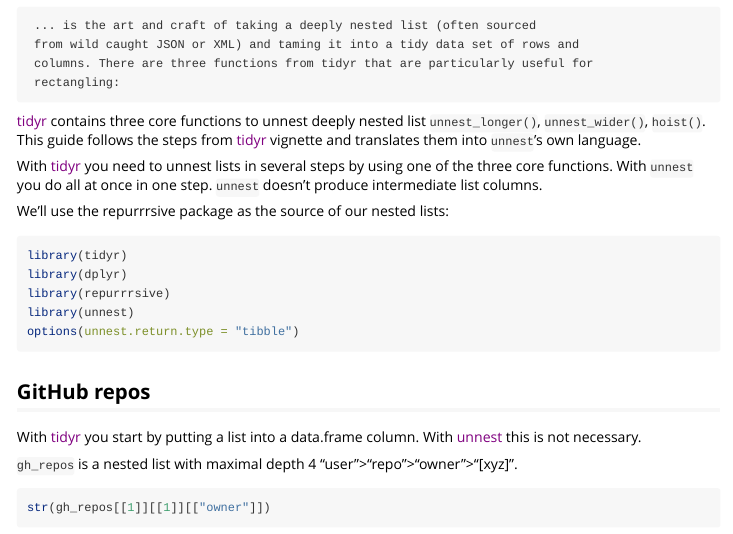
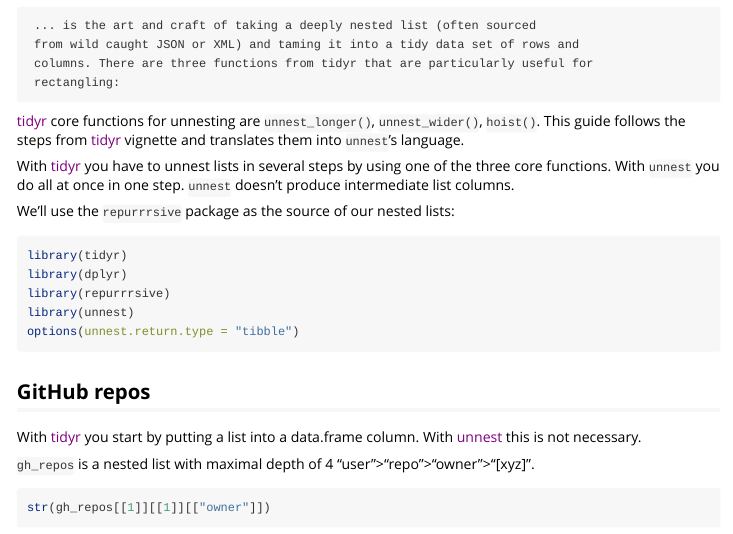
Before and after one commit to vspinu/unnest, an R Markdown document (vignettes/tidyr.Rmd): the page in a window 1100 px wide, from 160 px down. Rendered offline with R 4.5, knitr and Pandoc, with nearby package versions; some code elsewhere in the file could not run offline.

Commit message:
Document

````diff
--- a/vignettes/tidyr.Rmd
+++ b/vignettes/tidyr.Rmd
@@ -24,11 +24,11 @@
      columns. There are three functions from tidyr that are particularly useful for
      rectangling:
 
-[tidyr]() contains three core functions to unnest deeply nested list `unnest_longer()`, `unnest_wider()`, `hoist()`. This guide follows the steps from [tidyr]() vignette and translates them into `unnest`'s own language.
+[tidyr]() core functions for unnesting are `unnest_longer()`, `unnest_wider()`, `hoist()`. This guide follows the steps from [tidyr]() vignette and translates them into `unnest`'s language.
 
-With [tidyr]() you need to unnest lists in several steps by using one of the three core functions. With `unnest` you do all at once in one step. `unnest` doesn't produce intermediate list columns.
+With [tidyr]() you have to unnest lists in several steps by using one of the three core functions. With `unnest` you do all at once in one step. `unnest` doesn't produce intermediate list columns.
 
-We'll use the repurrrsive package as the source of our nested lists:
+We'll use the `repurrrsive` package as the source of our nested lists:
 
 ```{r setup, message = FALSE}
 library(tidyr)
@@ -43,7 +43,7 @@
 
 With [tidyr]() you start by putting a list into a data.frame column. With [unnest]() this is not necessary.
 
-`gh_repos` is a nested list with maximal depth 4 "user">"repo">"owner">"[xyz]".
+`gh_repos` is a nested list with maximal depth of 4 "user">"repo">"owner">"[xyz]".
 
 ```r
 str(gh_repos[[1]][[1]][["owner"]])
````
Also changed, not shown: R/unnest.R (+38 -0 lines), vignettes/tidyr.Rmd (2 more changed lines), 3 other files.
